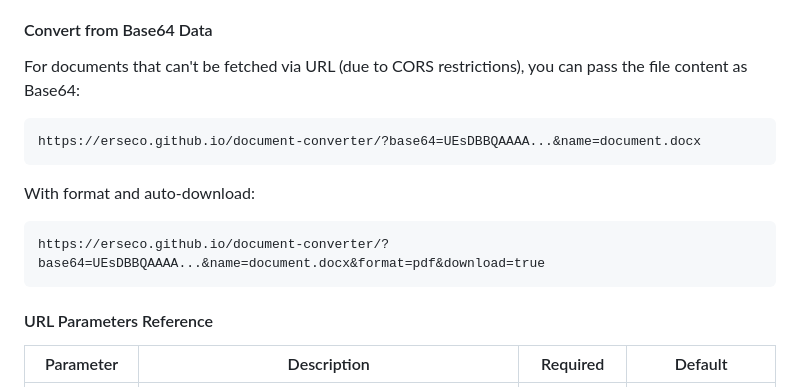
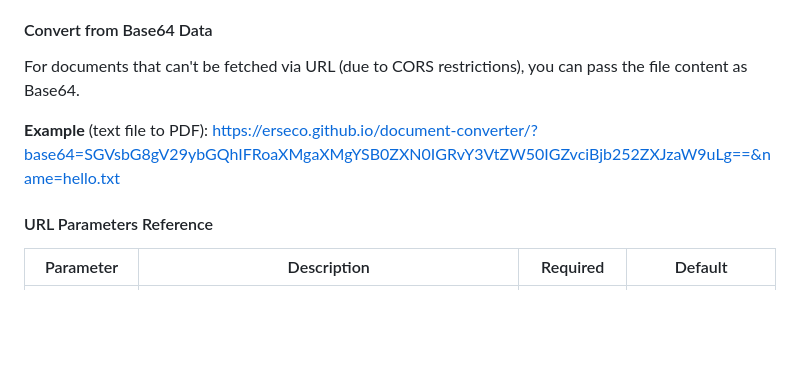
Before and after one commit to erseco/document-converter, a Markdown page: README.md, the part around the change. GitHub-like rendering; blank space fills up the shorter version.

Commit message:
set samples

````diff
--- a/README.md
+++ b/README.md
@@ -75,16 +75,9 @@ Fullscreen PDF view: <a href="https://erseco.github.io/document-converter/?url=h
 
 #### Convert from Base64 Data
 
-For documents that can't be fetched via URL (due to CORS restrictions), you can pass the file content as Base64:
+For documents that can't be fetched via URL (due to CORS restrictions), you can pass the file content as Base64.
 
-```
-https://erseco.github.io/document-converter/?base64=UEsDBBQAAAA...&name=document.docx
-```
-
-With format and auto-download:
-```
-https://erseco.github.io/document-converter/?base64=UEsDBBQAAAA...&name=document.docx&format=pdf&download=true
-```
+**Example** (text file to PDF): <a href="https://erseco.github.io/document-converter/?base64=SGVsbG8gV29ybGQhIFRoaXMgaXMgYSB0ZXN0IGRvY3VtZW50IGZvciBjb252ZXJzaW9uLg==&name=hello.txt" target="_blank">https://erseco.github.io/document-converter/?base64=SGVsbG8gV29ybGQhIFRoaXMgaXMgYSB0ZXN0IGRvY3VtZW50IGZvciBjb252ZXJzaW9uLg==&name=hello.txt</a>
 
 #### URL Parameters Reference
 
````
